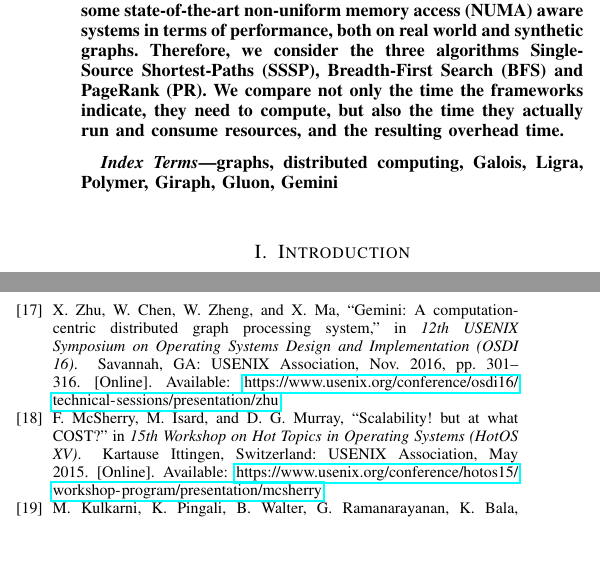
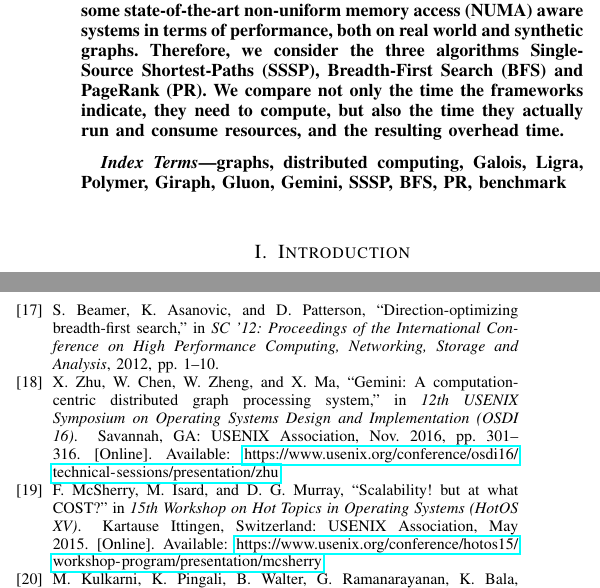
Before and after one commit to SerenGTI/Forschungsprojekt, a LaTeX paper (documentation/paper/main.tex): two parts of the columns of pages 1 and 18 of 18, joined at a grey line, cut so that both start at the same text, the shorter picture padded with empty space. Compiled offline with pdfLaTeX; a missing font is replaced by an installed copy or a similar font; a LaTeX package or settings file that is missing is left out.

Commit message:
kleine Korrekturen

```diff
--- a/documentation/paper/main.tex
+++ b/documentation/paper/main.tex
@@ -73,7 +73,7 @@
 \end{abstract}
 
 \begin{IEEEkeywords}
-graphs, distributed computing, Galois, Ligra, Polymer, Giraph, Gluon, Gemini
+graphs, distributed computing, Galois, Ligra, Polymer, Giraph, Gluon, Gemini, SSSP, BFS, PR, benchmark
 \end{IEEEkeywords}
 
 
@@ -299,6 +299,12 @@
   R.~van Nieuwpoort, Eds.\hskip 1em plus 0.5em minus 0.4em\relax Berlin,
   Heidelberg: Springer Berlin Heidelberg, 2012, pp. 293--310.
 
+\bibitem{hybridBFS}
+S.~{Beamer}, K.~{Asanovic}, and D.~{Patterson}, ``Direction-optimizing
+  breadth-first search,'' in \emph{SC '12: Proceedings of the International
+  Conference on High Performance Computing, Networking, Storage and Analysis},
+  2012, pp. 1--10.
+
 \bibitem{Gemini}
 \BIBentryALTinterwordspacing
 X.~Zhu, W.~Chen, W.~Zheng, and X.~Ma, ``Gemini: A computation-centric
```
Also changed, not shown: documentation/paper/main.pdf.
